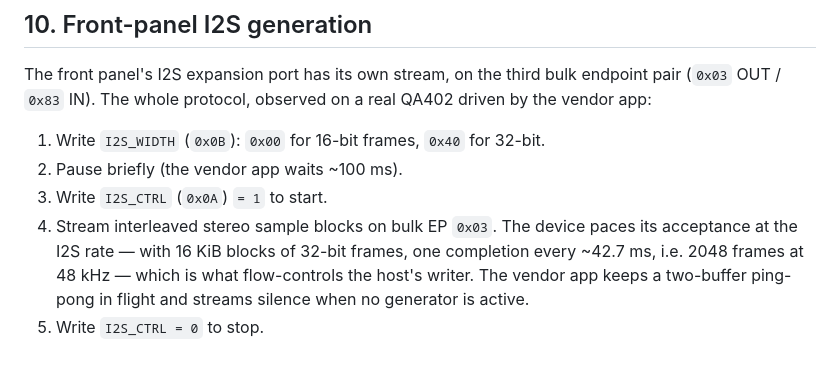
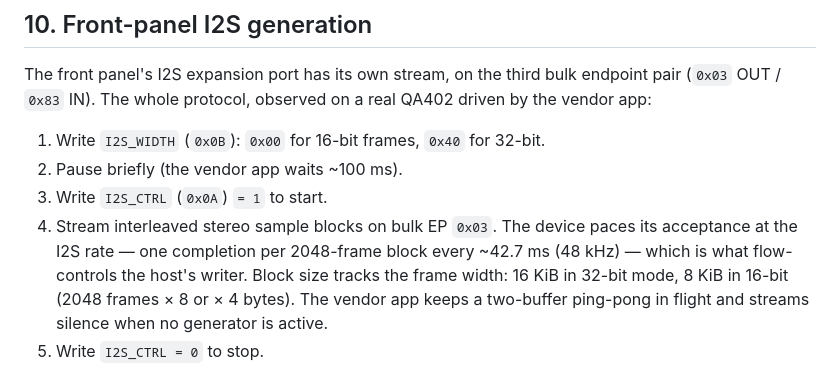
Before and after one commit to GarageDeveloper/qa40x-rs, a Markdown page: doc/device-notes.md, the part around the change. GitHub-like rendering.

Commit message:
doc: note the 16-bit I2S block size (wire-confirmed frame width)
A 16-bit I2S capture confirms register 0x0B = 0x00 for 16-bit frames
(vs 0x40 for 32-bit) and shows EP3 blocks halving to 8 KiB — 2048 frames
× 4 bytes — which independently confirms 0x0B selects the frame width.

Co-Authored-By: Claude Fable 5 <noreply@anthropic.com>

```diff
--- a/doc/device-notes.md
+++ b/doc/device-notes.md
@@ -321,9 +321,10 @@ real QA402 driven by the vendor app:
 2. Pause briefly (the vendor app waits ~100 ms).
 3. Write `I2S_CTRL` (`0x0A`) `= 1` to start.
 4. Stream interleaved stereo sample blocks on bulk EP `0x03`. The device
-   paces its acceptance at the I2S rate — with 16 KiB blocks of 32-bit
-   frames, one completion every ~42.7 ms, i.e. 2048 frames at 48 kHz — which
-   is what flow-controls the host's writer. The vendor app keeps a two-buffer
+   paces its acceptance at the I2S rate — one completion per 2048-frame block
+   every ~42.7 ms (48 kHz) — which is what flow-controls the host's writer.
+   Block size tracks the frame width: 16 KiB in 32-bit mode, 8 KiB in 16-bit
+   (2048 frames × 8 or × 4 bytes). The vendor app keeps a two-buffer
    ping-pong in flight and streams silence when no generator is active.
 5. Write `I2S_CTRL = 0` to stop.
 
```
